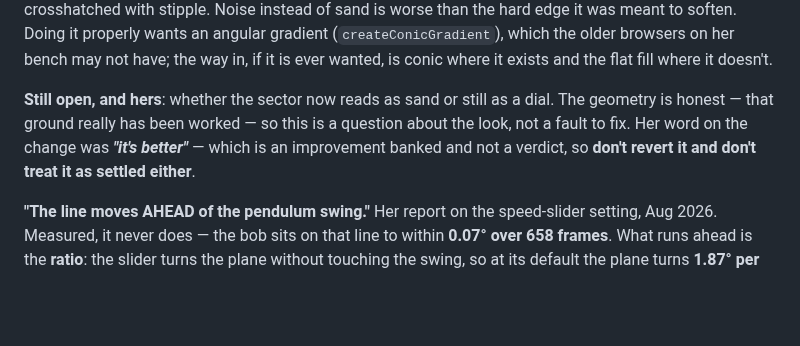
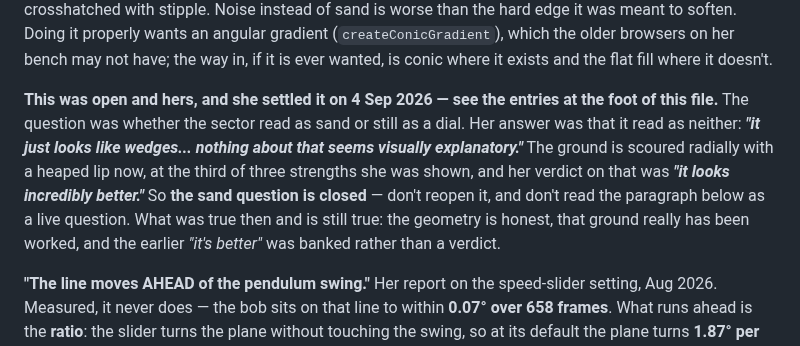
Before and after one commit to arryana/legendary-souffle-5af442, a Markdown page: notes/pendulum.md, the part around the change. Rendered like a GitHub page; blank space fills up the shorter version.

Commit message:
Notes: close the pendulum sand question and stop calling kaleidoscope's layout owed
Co-Authored-By: Claude Opus 5 <noreply@anthropic.com>
Claude-Session: https://claude.ai/code/session_01FnXtnCk8kjRN2ZpYtjVmjB

```diff
--- a/notes/pendulum.md
+++ b/notes/pendulum.md
@@ -62,10 +62,14 @@ soften. Doing it properly wants an angular gradient (`createConicGradient`), whi
 on her bench may not have; the way in, if it is ever wanted, is conic where it exists and the flat
 fill where it doesn't.
 
-**Still open, and hers**: whether the sector now reads as sand or still as a
-dial. The geometry is honest — that ground really has been worked — so this is a question about the
-look, not a fault to fix. Her word on the change was ***"it's better"*** — which is an improvement
-banked and not a verdict, so **don't revert it and don't treat it as settled either**.
+**This was open and hers, and she settled it on 4 Sep 2026 — see the entries at the foot of this
+file.** The question was whether the sector read as sand or still as a dial. Her answer was that it
+read as neither: ***"it just looks like wedges... nothing about that seems visually explanatory."***
+The ground is scoured radially with a heaped lip now, at the third of three strengths she was shown,
+and her verdict on that was ***"it looks incredibly better."*** So **the sand question is closed** —
+don't reopen it, and don't read the paragraph below as a live question. What was true then and is
+still true: the geometry is honest, that ground really has been worked, and the earlier *"it's
+better"* was banked rather than a verdict.
 
 **"The line
 moves AHEAD of the pendulum swing."** Her report on the speed-slider setting, Aug 2026. Measured, it
```
Also changed, not shown: notes/sweeps.md (+1 -1 lines).
